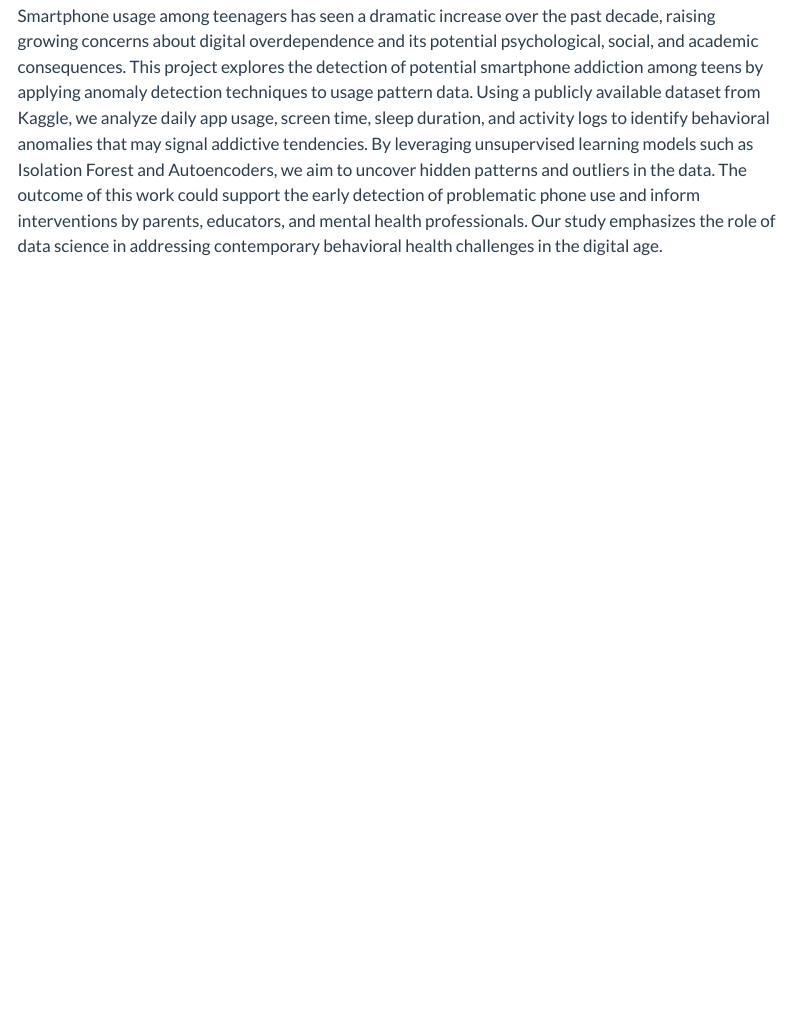
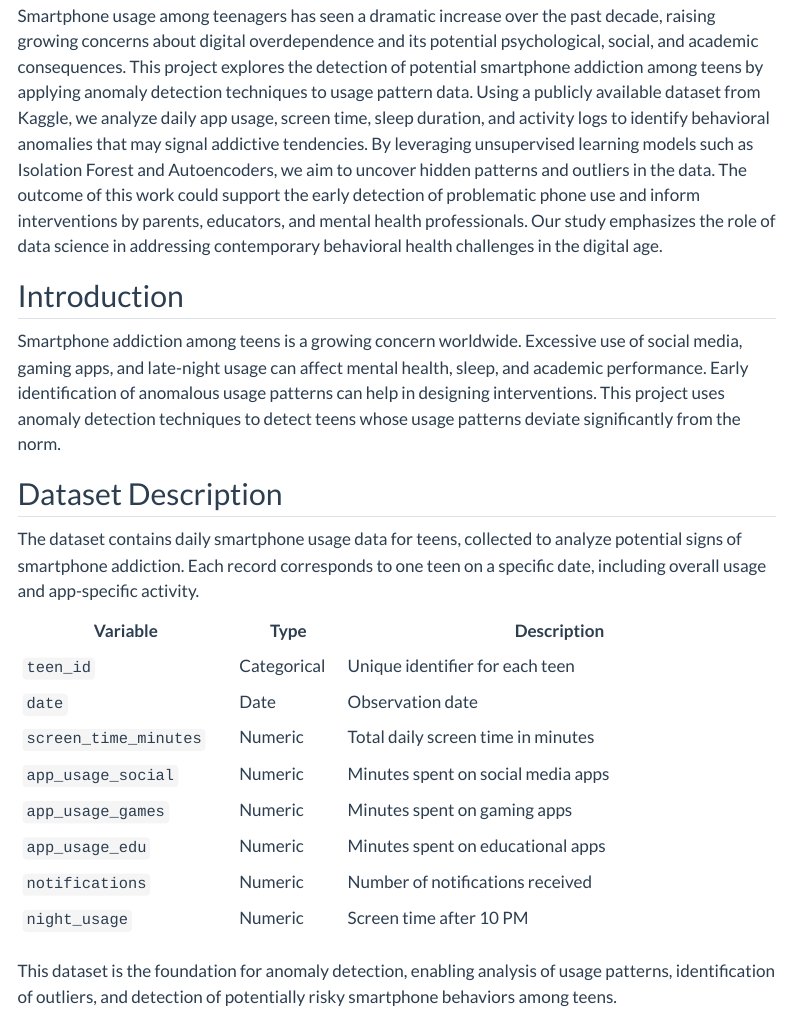
Before and after one commit to INFO-523-SU25/final-project-aswal, a Quarto document (index.qmd): the page in a window 1100 px wide, from 250 px down. Rendered offline with R 4.5, knitr and Pandoc in place of Quarto, with nearby package versions; the code chunks are not run, so their results and figures are left out; menus at the side of the page are left out.

Commit message:
Update index.qmd

````diff
--- a/index.qmd
+++ b/index.qmd
@@ -21,3 +21,29 @@ jupyter: python3
 ## Abstract
 
 Smartphone usage among teenagers has seen a dramatic increase over the past decade, raising growing concerns about digital overdependence and its potential psychological, social, and academic consequences. This project explores the detection of potential smartphone addiction among teens by applying anomaly detection techniques to usage pattern data. Using a publicly available dataset from Kaggle, we analyze daily app usage, screen time, sleep duration, and activity logs to identify behavioral anomalies that may signal addictive tendencies. By leveraging unsupervised learning models such as Isolation Forest and Autoencoders, we aim to uncover hidden patterns and outliers in the data. The outcome of this work could support the early detection of problematic phone use and inform interventions by parents, educators, and mental health professionals. Our study emphasizes the role of data science in addressing contemporary behavioral health challenges in the digital age.
+
+
+## Introduction
+
+Smartphone addiction among teens is a growing concern worldwide. Excessive use of social media, gaming apps, and late-night usage can affect mental health, sleep, and academic performance. Early identification of anomalous usage patterns can help in designing interventions. This project uses anomaly detection techniques to detect teens whose usage patterns deviate significantly from the norm.
+
+## Dataset Description
+
+The dataset contains daily smartphone usage data for teens, collected to analyze potential signs of smartphone addiction. Each record corresponds to one teen on a specific date, including overall usage and app-specific activity.
+
+| Variable               | Type        | Description                                    |
+|------------------------|------------|-----------------------------------------------|
+| `teen_id`              | Categorical| Unique identifier for each teen               |
+| `date`                 | Date       | Observation date                               |
+| `screen_time_minutes`  | Numeric    | Total daily screen time in minutes            |
+| `app_usage_social`     | Numeric    | Minutes spent on social media apps            |
+| `app_usage_games`      | Numeric    | Minutes spent on gaming apps                  |
+| `app_usage_edu`        | Numeric    | Minutes spent on educational apps             |
+| `notifications`        | Numeric    | Number of notifications received              |
+| `night_usage`          | Numeric    | Screen time after 10 PM                        |
+
+This dataset is the foundation for anomaly detection, enabling analysis of usage patterns, identification of outliers, and detection of potentially risky smartphone behaviors among teens.
+
+```{python}
+#| label: load-data
+#| message: false
````
Also changed, not shown: index.qmd (8 more changed lines).
